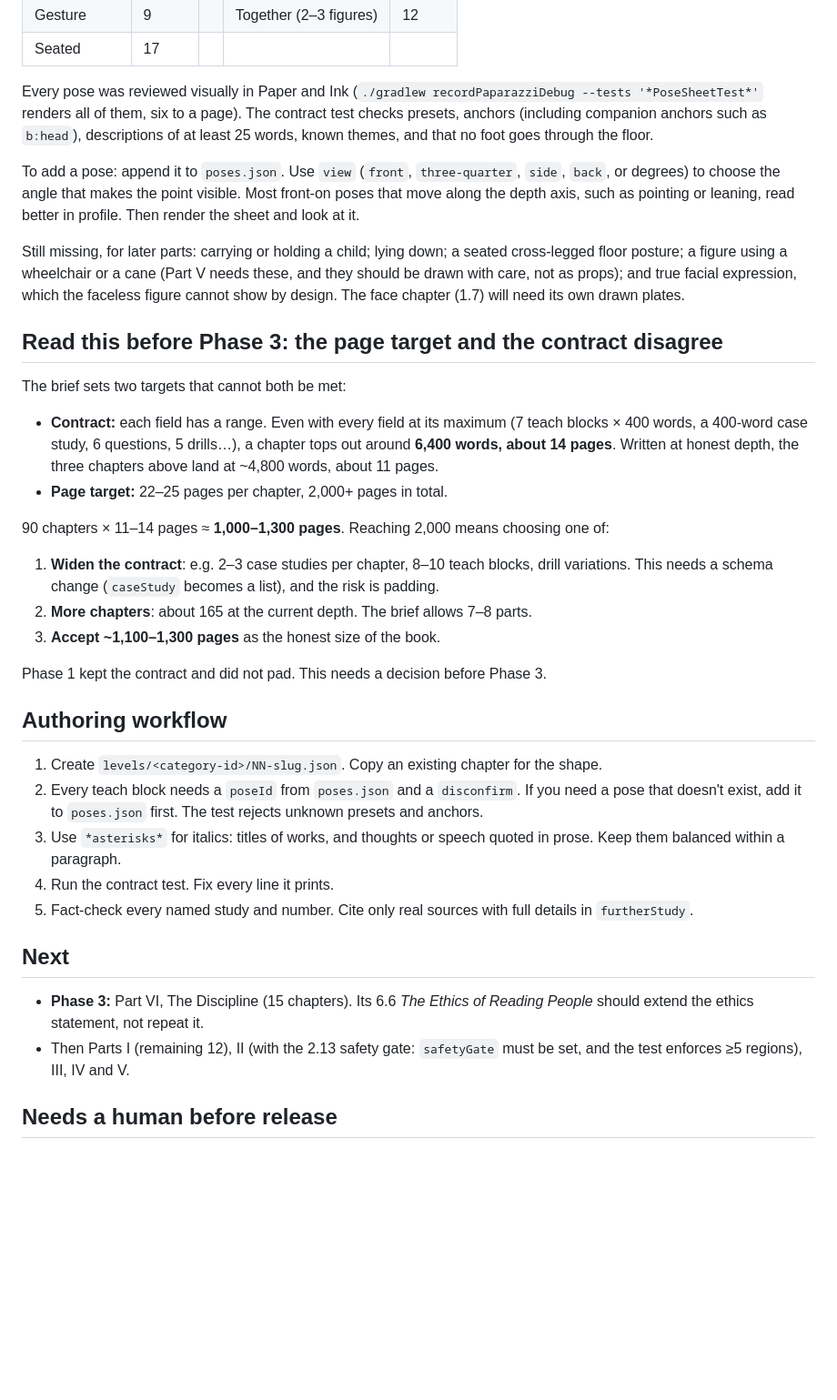
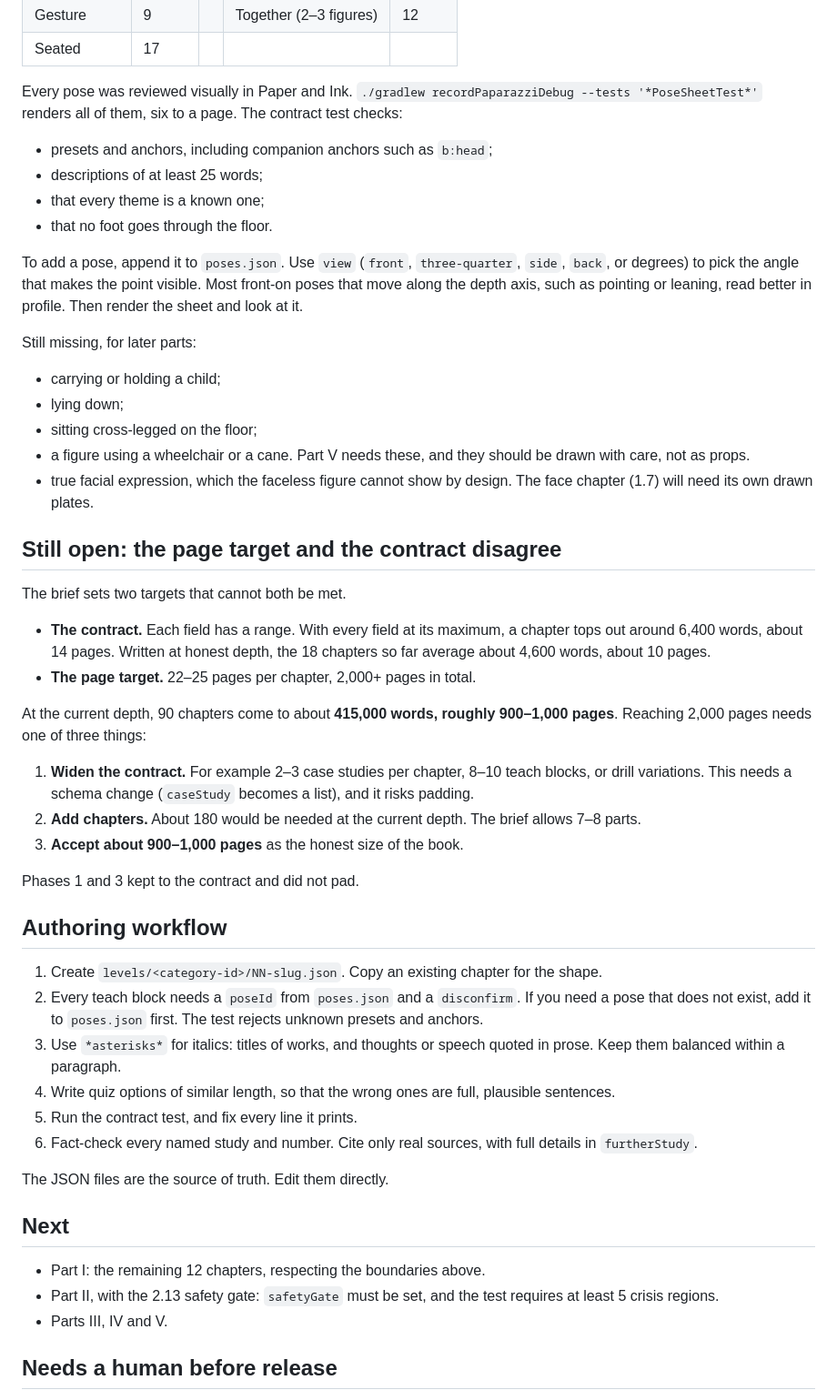
Before and after one commit to saimanojbaru/testrepo, a Markdown page: nonverbal-mastery/content/_progress.md, the part around one of its changes. Shown at 91% size. GitHub-like rendering; blank space fills up the shorter version.

```diff
--- a/nonverbal-mastery/content/_progress.md
+++ b/nonverbal-mastery/content/_progress.md
@@ -29,39 +87,54 @@ Run `./gradlew testDebugUnitTest --tests '*ContentContractTest*' -i` for current
 | Gesture | 9 | | Together (2–3 figures) | 12 |
 | Seated | 17 | | | |
 
-Every pose was reviewed visually in Paper and Ink (`./gradlew recordPaparazziDebug --tests '*PoseSheetTest*'` renders all of them, six to a page). The contract test checks presets, anchors (including companion anchors such as `b:head`), descriptions of at least 25 words, known themes, and that no foot goes through the floor.
+Every pose was reviewed visually in Paper and Ink. `./gradlew recordPaparazziDebug --tests '*PoseSheetTest*'` renders all of them, six to a page. The contract test checks:
 
-To add a pose: append it to `poses.json`. Use `view` (`front`, `three-quarter`, `side`, `back`, or degrees) to choose the angle that makes the point visible. Most front-on poses that move along the depth axis, such as pointing or leaning, read better in profile. Then render the sheet and look at it.
+- presets and anchors, including companion anchors such as `b:head`;
+- descriptions of at least 25 words;
+- that every theme is a known one;
+- that no foot goes through the floor.
 
-Still missing, for later parts: carrying or holding a child; lying down; a seated cross-legged floor posture; a figure using a wheelchair or a cane (Part V needs these, and they should be drawn with care, not as props); and true facial expression, which the faceless figure cannot show by design. The face chapter (1.7) will need its own drawn plates.
+To add a pose, append it to `poses.json`. Use `view` (`front`, `three-quarter`, `side`, `back`, or degrees) to pick the angle that makes the point visible. Most front-on poses that move along the depth axis, such as pointing or leaning, read better in profile. Then render the sheet and look at it.
 
-## Read this before Phase 3: the page target and the contract disagree
+Still missing, for later parts:
 
-The brief sets two targets that cannot both be met:
+- carrying or holding a child;
+- lying down;
+- sitting cross-legged on the floor;
+- a figure using a wheelchair or a cane. Part V needs these, and they should be drawn with care, not as props.
+- true facial expression, which the faceless figure cannot show by design. The face chapter (1.7) will need its own drawn plates.
 
-- **Contract:** each field has a range. Even with every field at its maximum (7 teach blocks × 400 words, a 400-word case study, 6 questions, 5 drills…), a chapter tops out around **6,400 words, about 14 pages**. Written at honest depth, the three chapters above land at ~4,800 words, about 11 pages.
-- **Page target:** 22–25 pages per chapter, 2,000+ pages in total.
+## Still open: the page target and the contract disagree
 
-90 chapters × 11–14 pages ≈ **1,000–1,300 pages**. Reaching 2,000 means choosing one of:
+The brief sets two targets that cannot both be met.
 
-1. **Widen the contract**: e.g. 2–3 case studies per chapter, 8–10 teach blocks, drill variations. This needs a schema change (`caseStudy` becomes a list), and the risk is padding.
-2. **More chapters**: about 165 at the current depth. The brief allows 7–8 parts.
-3. **Accept ~1,100–1,300 pages** as the honest size of the book.
+- **The contract.** Each field has a range. With every field at its maximum, a chapter tops out around 6,400 words, about 14 pages. Written at honest depth, the 18 chapters so far average about 4,600 words, about 10 pages.
+- **The page target.** 22–25 pages per chapter, 2,000+ pages in total.
 
-Phase 1 kept the contract and did not pad. This needs a decision before Phase 3.
+At the current depth, 90 chapters come to about **415,000 words, roughly 900–1,000 pages**. Reaching 2,000 pages needs one of three things:
+
+1. **Widen the contract.** For example 2–3 case studies per chapter, 8–10 teach blocks, or drill variations. This needs a schema change (`caseStudy` becomes a list), and it risks padding.
+2. **Add chapters.** About 180 would be needed at the current depth. The brief allows 7–8 parts.
+3. **Accept about 900–1,000 pages** as the honest size of the book.
+
+Phases 1 and 3 kept to the contract and did not pad.
 
 ## Authoring workflow
 
 1. Create `levels/<category-id>/NN-slug.json`. Copy an existing chapter for the shape.
-2. Every teach block needs a `poseId` from `poses.json` and a `disconfirm`. If you need a pose that doesn't exist, add it to `poses.json` first. The test rejects unknown presets and anchors.
+2. Every teach block needs a `poseId` from `poses.json` and a `disconfirm`. If you need a pose that does not exist, add it to `poses.json` first. The test rejects unknown presets and anchors.
 3. Use `*asterisks*` for italics: titles of works, and thoughts or speech quoted in prose. Keep them balanced within a paragraph.
-4. Run the contract test. Fix every line it prints.
-5. Fact-check every named study and number. Cite only real sources with full details in `furtherStudy`.
+4. Write quiz options of similar length, so that the wrong ones are full, plausible sentences.
+5. Run the contract test, and fix every line it prints.
+6. Fact-check every named study and number. Cite only real sources, with full details in `furtherStudy`.
+
+The JSON files are the source of truth. Edit them directly.
 
 ## Next
 
-- **Phase 3:** Part VI, The Discipline (15 chapters). Its 6.6 *The Ethics of Reading People* should extend the ethics statement, not repeat it.
-- Then Parts I (remaining 12), II (with the 2.13 safety gate: `safetyGate` must be set, and the test enforces ≥5 regions), III, IV and V.
+- Part I: the remaining 12 chapters, respecting the boundaries above.
+- Part II, with the 2.13 safety gate: `safetyGate` must be set, and the test requires at least 5 crisis regions.
+- Parts III, IV and V.
 
 ## Needs a human before release
 
```
Also changed, not shown: other parts of nonverbal-mastery/content/_progress.md (+82 -11 lines), nonverbal-mastery/README.md (+7 -5 lines), nonverbal-mastery/docs/screens/09-quiz.png, nonverbal-mastery/docs/screens/25-part-six.png (added), nonverbal-mastery/docs/screens/26-group-attention.png (added), 3 other files.
